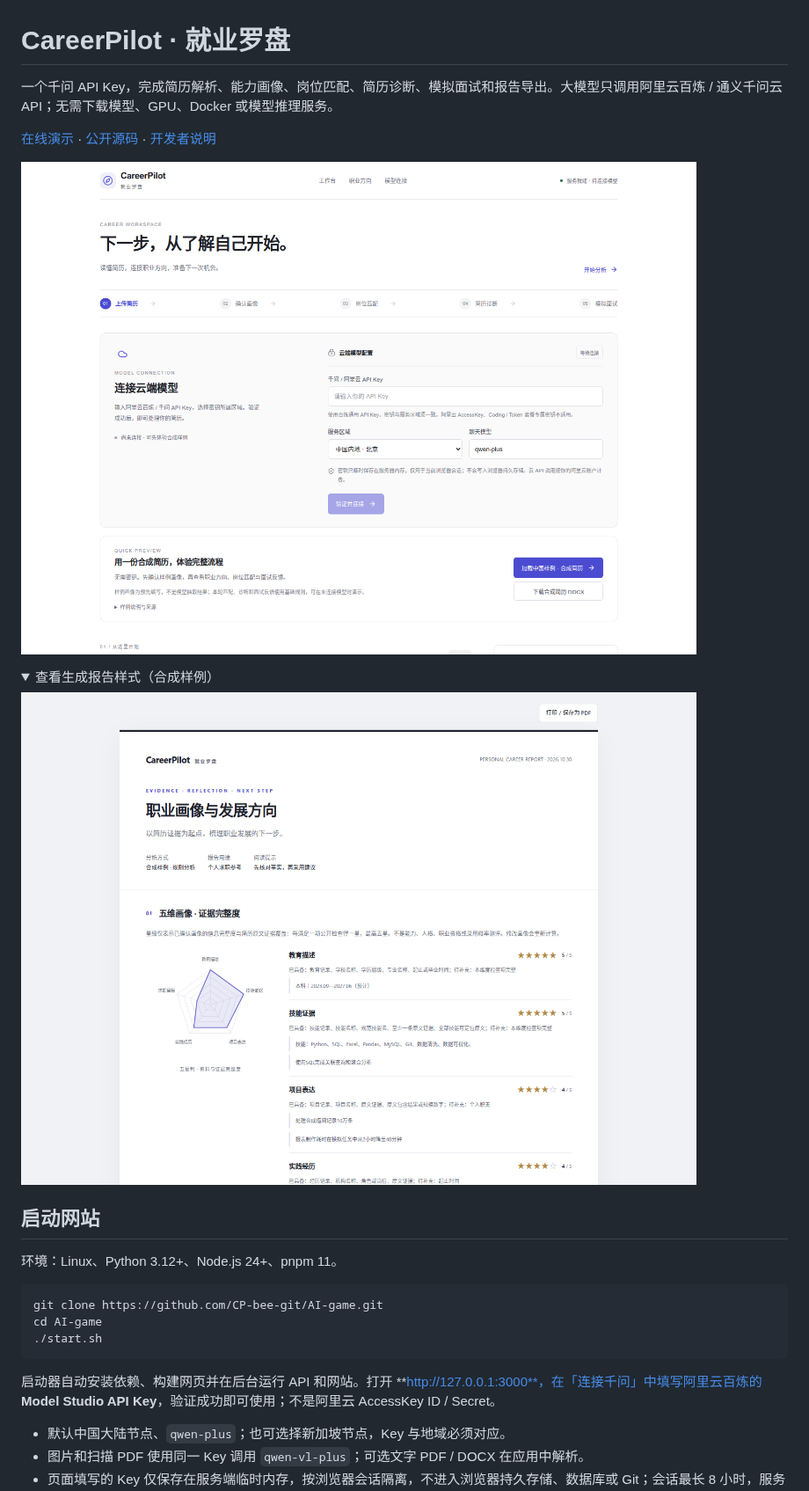
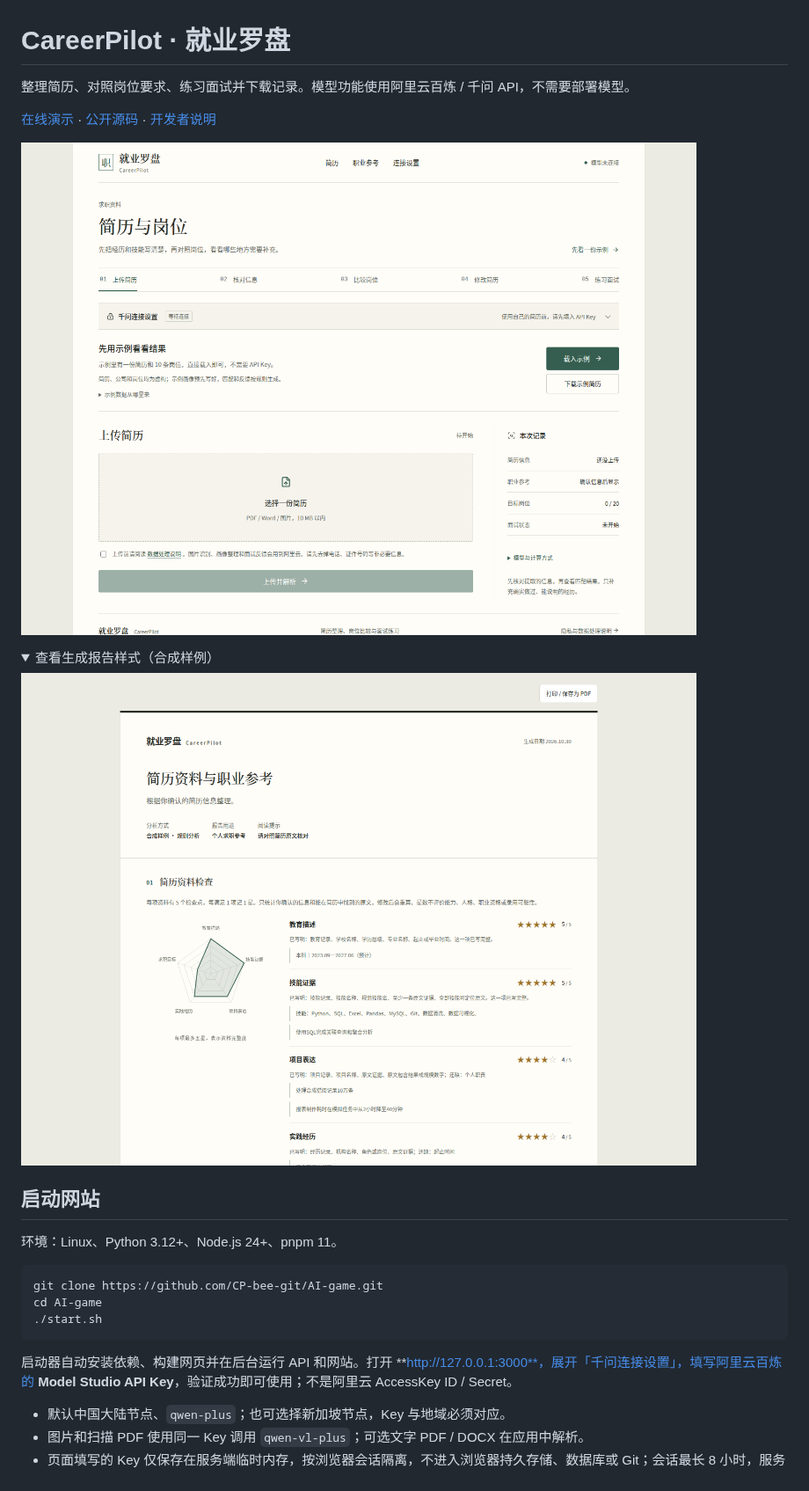
Before and after one commit to CP-bee-git/AI-game, a Markdown page: README.md, the part around the change. Shown at 88% size. Drawn GitHub-style; pictures changed too: docs/preview.png, docs/report-preview.png; folded sections open.

````diff
--- a/README.md
+++ b/README.md
@@ -1,6 +1,6 @@
 # CareerPilot · 就业罗盘
 
-一个千问 API Key，完成简历解析、能力画像、岗位匹配、简历诊断、模拟面试和报告导出。大模型只调用阿里云百炼 / 通义千问云 API；无需下载模型、GPU、Docker 或模型推理服务。
+整理简历、对照岗位要求、练习面试并下载记录。模型功能使用阿里云百炼 / 千问 API，不需要部署模型。
 
 [在线演示](https://7e950176.r39.cpolar.top) · [公开源码](https://github.com/CP-bee-git/AI-game) · [开发者说明](docs/DEVELOPMENT.md)
 
@@ -22,7 +22,7 @@ cd AI-game
 ./start.sh
 ```
 
-启动器自动安装依赖、构建网页并在后台运行 API 和网站。打开 **http://127.0.0.1:3000**，在「连接千问」中填写阿里云百炼的 **Model Studio API Key**，验证成功即可使用；不是阿里云 AccessKey ID / Secret。
+启动器自动安装依赖、构建网页并在后台运行 API 和网站。打开 **http://127.0.0.1:3000**，展开「千问连接设置」，填写阿里云百炼的 **Model Studio API Key**，验证成功即可使用；不是阿里云 AccessKey ID / Secret。
 
 - 默认中国大陆节点、`qwen-plus`；也可选择新加坡节点，Key 与地域必须对应。
 - 图片和扫描 PDF 使用同一 Key 调用 `qwen-vl-plus`；可选文字 PDF / DOCX 在应用中解析。
````
Also changed, not shown: docs/DEVELOPMENT.md (+3 -1 lines), 11 other files.
